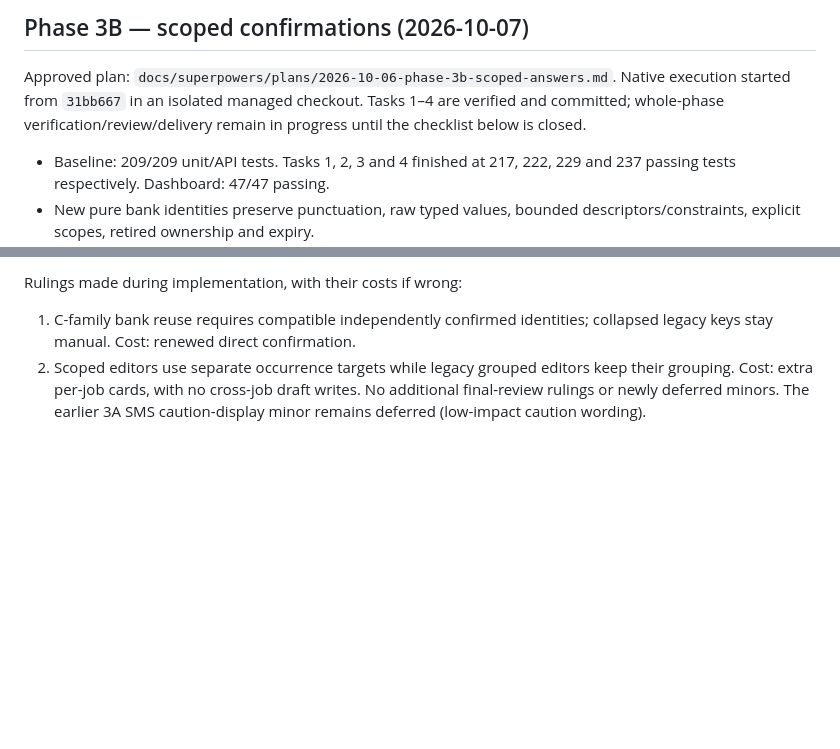
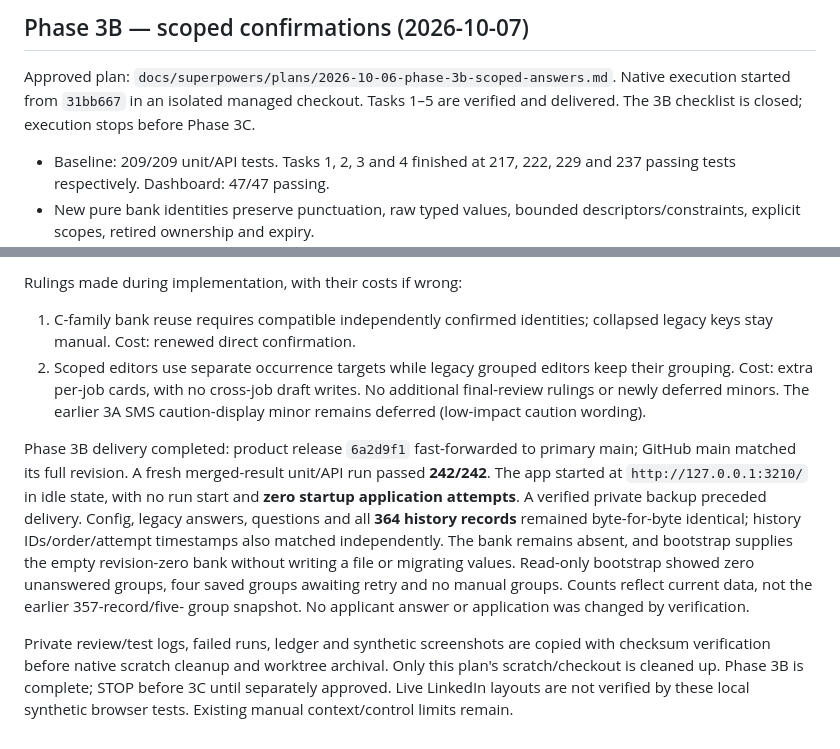
Before and after one commit to Omar-Lyzkru/job-applier, a Markdown page: docs/verification.md, 2 parts joined by grey strips. Rendered like a GitHub page; blank space fills up the shorter version.

Commit message:
docs: close verified and delivered Phase 3B checklist

```diff
--- a/docs/verification.md
+++ b/docs/verification.md
@@ -686,8 +686,8 @@ written for review; no 3B implementation, bank creation or migration has begun.
 
 Approved plan: `docs/superpowers/plans/2026-10-06-phase-3b-scoped-answers.md`.
 Native execution started from `31bb667` in an isolated managed checkout.
-Tasks 1–4 are verified and committed; whole-phase verification/review/delivery
-remain in progress until the checklist below is closed.
+Tasks 1–5 are verified and delivered. The 3B checklist is closed; execution
+stops before Phase 3C.
 
 - Baseline: 209/209 unit/API tests. Tasks 1, 2, 3 and 4 finished at 217,
   222, 229 and 237 passing tests respectively. Dashboard: 47/47 passing.
@@ -767,3 +767,22 @@ Rulings made during implementation, with their costs if wrong:
    keep their grouping. Cost: extra per-job cards, with no cross-job draft writes.
 No additional final-review rulings or newly deferred minors. The earlier 3A
 SMS caution-display minor remains deferred (low-impact caution wording).
+
+
+Phase 3B delivery completed: product release `6a2d9f1` fast-forwarded to primary
+main; GitHub main matched its full revision. A fresh merged-result unit/API run
+passed **242/242**. The app started at `http://127.0.0.1:3210/` in idle state,
+with no run start and **zero startup application attempts**. A verified private
+backup preceded delivery. Config, legacy answers, questions and all **364 history
+records** remained byte-for-byte identical; history IDs/order/attempt timestamps
+also matched independently. The bank remains absent, and bootstrap supplies the
+empty revision-zero bank without writing a file or migrating values. Read-only
+bootstrap showed zero unanswered groups, four saved groups awaiting retry and
+no manual groups. Counts reflect current data, not the earlier 357-record/five-
+group snapshot. No applicant answer or application was changed by verification.
+
+Private review/test logs, failed runs, ledger and synthetic screenshots are copied
+with checksum verification before native scratch cleanup and worktree archival.
+Only this plan's scratch/checkout is cleaned up. Phase 3B is complete; STOP before
+3C until separately approved. Live LinkedIn layouts are not verified by these
+local synthetic browser tests. Existing manual context/control limits remain.
```
Also changed, not shown: 1 other file.
